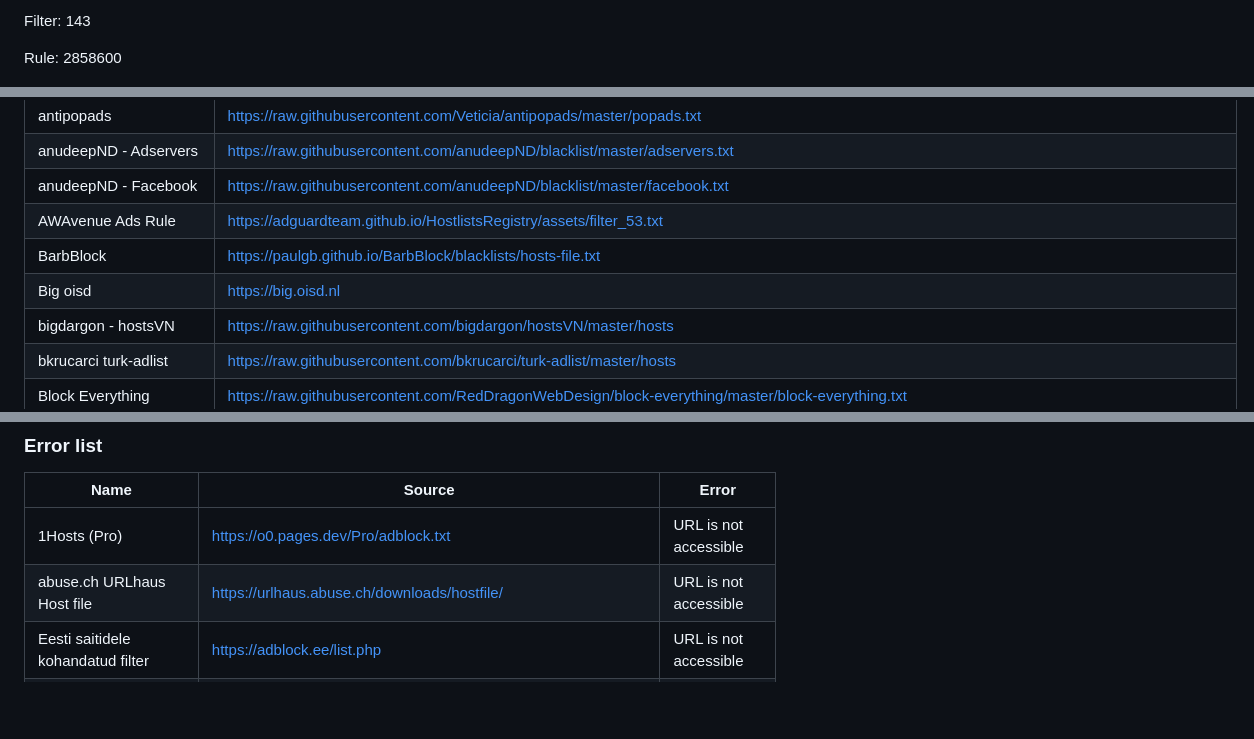
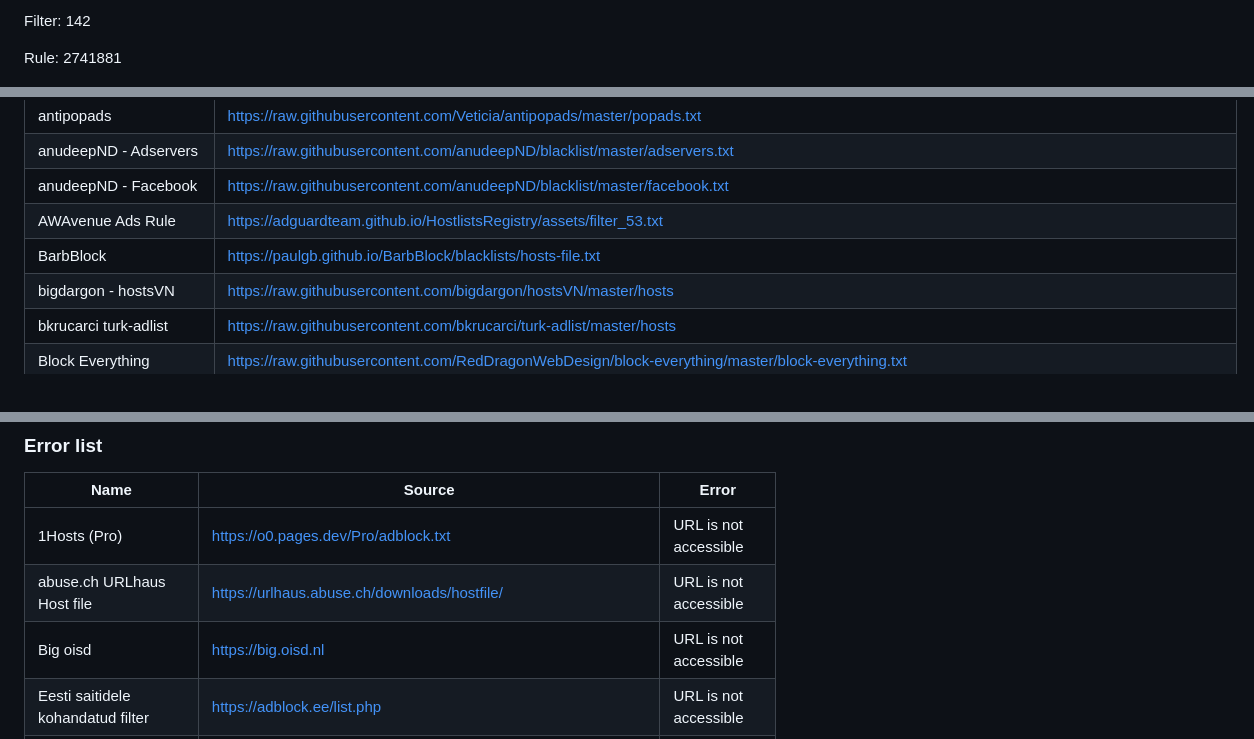
Before and after one commit to alexyle/adblock-list-regroup, a Markdown page: README.md, 3 parts joined by grey strips. Rendered like a GitHub page; blank space fills up the shorter version.

Commit message:
Daily update: 2026-11-05

```diff
--- a/README.md
+++ b/README.md
@@ -16,7 +16,7 @@ Last update: 2026-11-04
 
-Filter: 143
+Filter: 142
 
-Rule: 2858600
+Rule: 2741881
 
 ![Number of Rules Over Time](rules-graph.png)
 
@@ -55,7 +55,6 @@ Rule: 2858600
 | anudeepND - Facebook | https://raw.githubusercontent.com/anudeepND/blacklist/master/facebook.txt |
 | AWAvenue Ads Rule | https://adguardteam.github.io/HostlistsRegistry/assets/filter_53.txt |
 | BarbBlock | https://paulgb.github.io/BarbBlock/blacklists/hosts-file.txt |
-| Big oisd | https://big.oisd.nl |
 | bigdargon - hostsVN | https://raw.githubusercontent.com/bigdargon/hostsVN/master/hosts |
 | bkrucarci turk-adlist | https://raw.githubusercontent.com/bkrucarci/turk-adlist/master/hosts |
 | Block Everything | https://raw.githubusercontent.com/RedDragonWebDesign/block-everything/master/block-everything.txt |
@@ -176,6 +175,7 @@ Rule: 2858600
 |------|--------|-------|
 | 1Hosts (Pro) | https://o0.pages.dev/Pro/adblock.txt | URL is not accessible |
 | abuse.ch URLhaus Host file | https://urlhaus.abuse.ch/downloads/hostfile/ | URL is not accessible |
+| Big oisd | https://big.oisd.nl | URL is not accessible |
 | Eesti saitidele kohandatud filter | https://adblock.ee/list.php | URL is not accessible |
 | Icelandic ABP List | https://adblock.mulinn.net/adblock.txt | URL is not accessible |
 | nextdns - click-tracking-domains | https://raw.githubusercontent.com/nextdns/click-tracking-domains/main/domains | URL is not accessible |
```
Also changed, not shown: other parts of README.md (+1 -1 lines), rules-graph.png, 2 other files.
